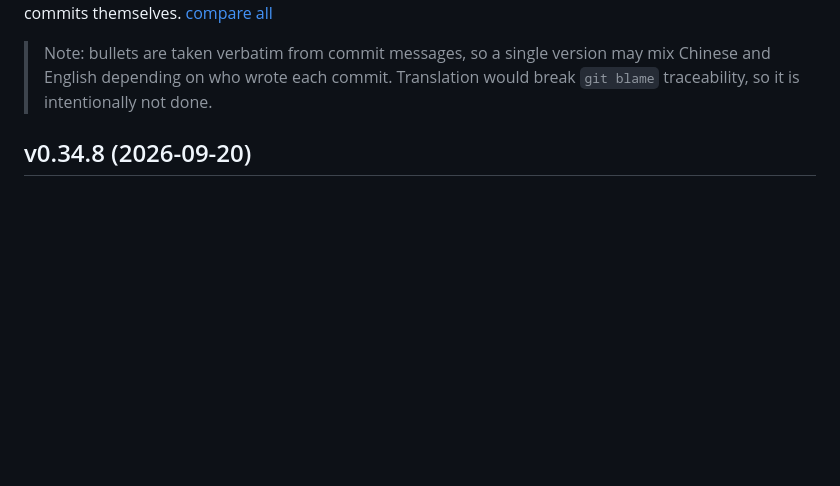
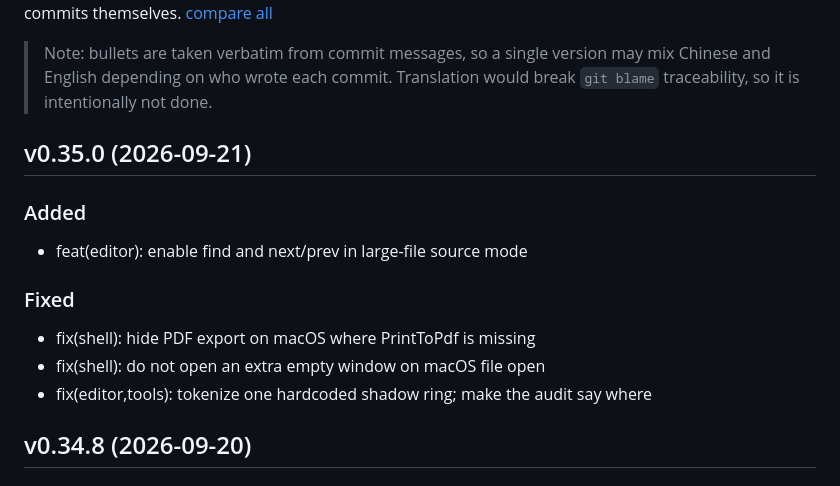
Before and after one commit to atbeta/lector, a Markdown page: CHANGELOG.md, the part around the change. GitHub-like rendering; blank space fills up the shorter version.

Commit message:
docs(changelog): add v0.35.0 section

```diff
--- a/CHANGELOG.md
+++ b/CHANGELOG.md
@@ -15,6 +15,20 @@ and the `chore(release):` commits themselves.
 > Note: bullets are taken verbatim from commit messages, so a single version
 > may mix Chinese and English depending on who wrote each commit. Translation
 > would break `git blame` traceability, so it is intentionally not done.
+
+## v0.35.0 (2026-09-21)
+
+### Added
+
+- feat(editor): enable find and next/prev in large-file source mode
+
+### Fixed
+
+- fix(shell): hide PDF export on macOS where PrintToPdf is missing
+- fix(shell): do not open an extra empty window on macOS file open
+- fix(editor,tools): tokenize one hardcoded shadow ring; make the audit say where
+
+[v0.35.0]: https://github.com/atbeta/lector/compare/v0.34.8...v0.35.0
 
 ## v0.34.8 (2026-09-20)
 
```
